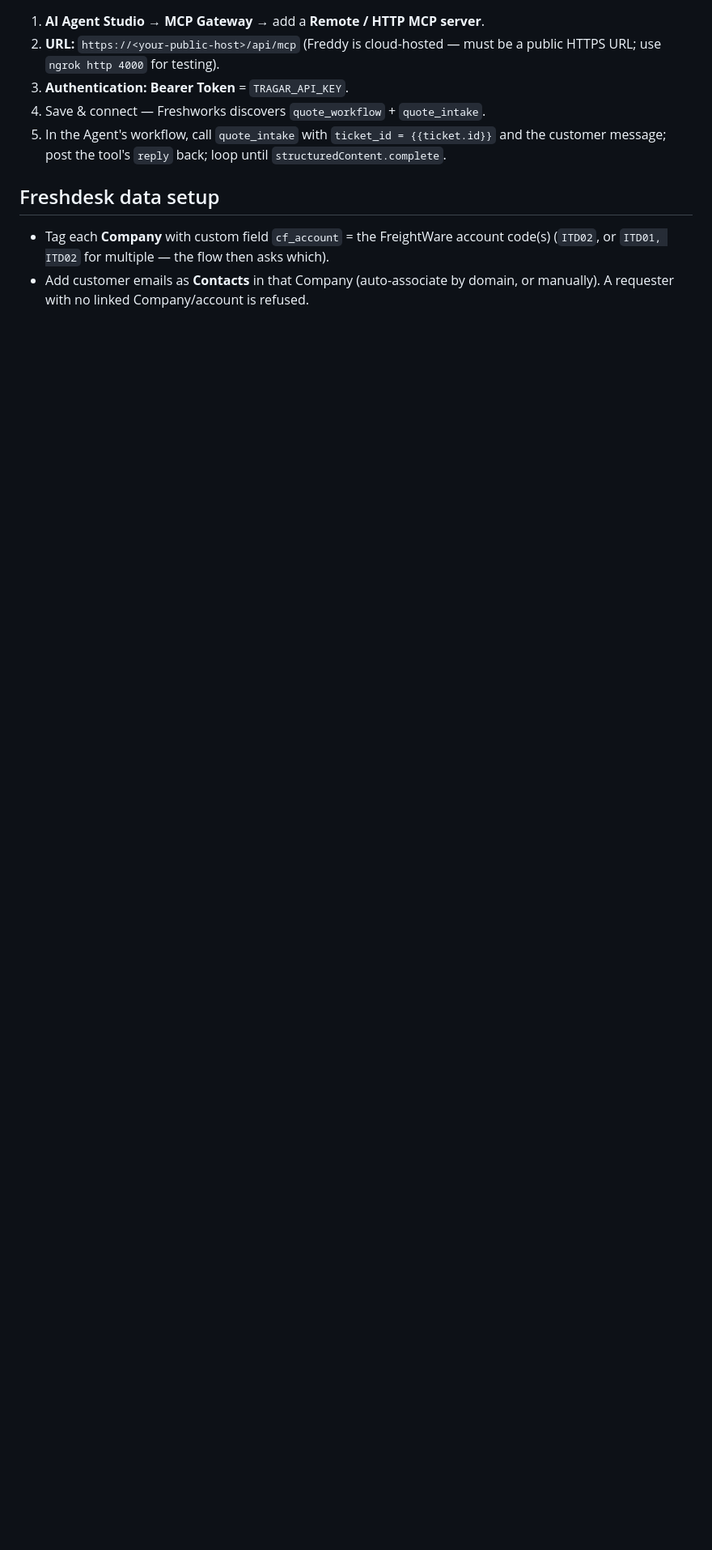
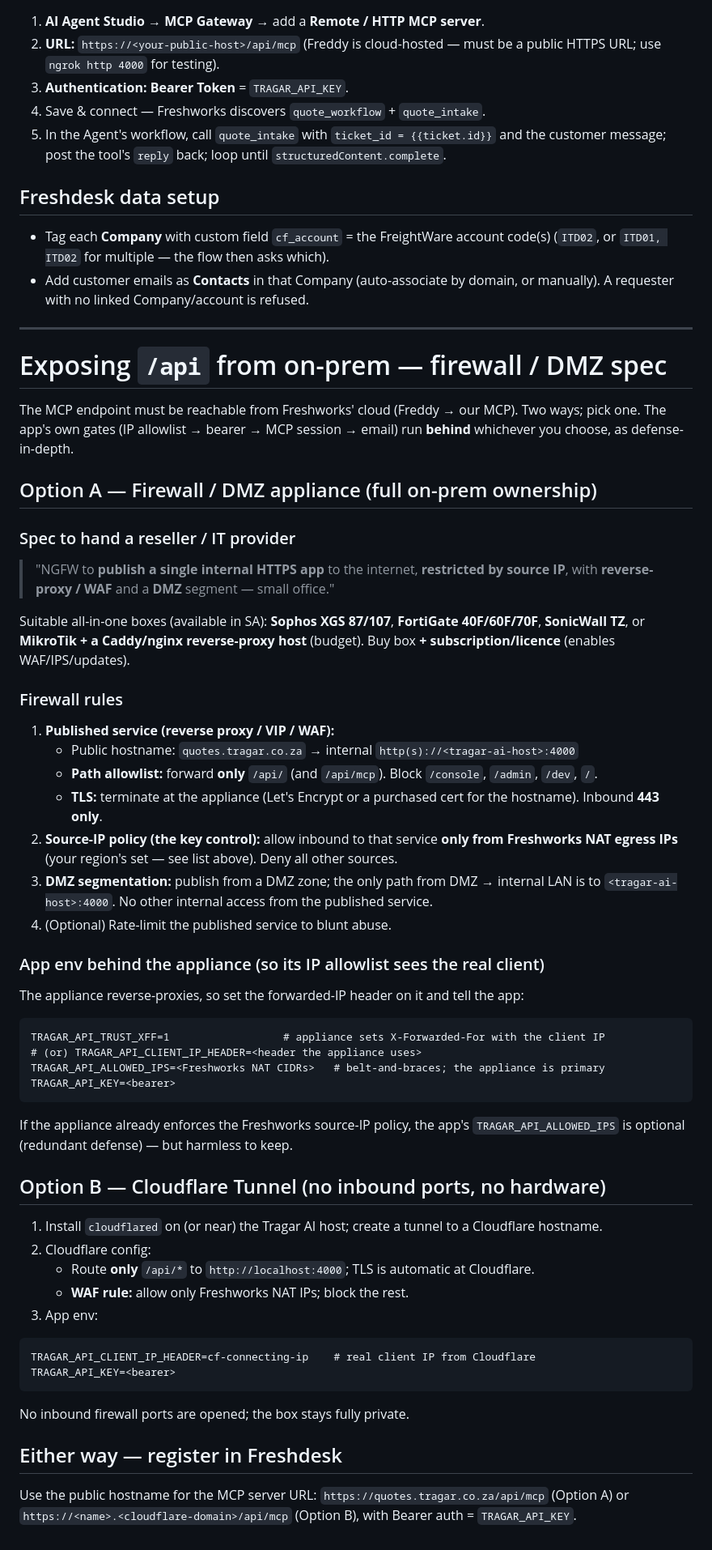
Before and after one commit to Raathmd/tragar_ai, a Markdown page: docs/freshdesk-mcp-setup.md, the part around the change. Shown at 81% size. Rendered like a GitHub page; blank space fills up the shorter version.

Commit message:
docs: firewall/DMZ device spec + rules for exposing /api (on-prem)
Adds a hand-to-reseller spec and the exact rules to publish /api to Freshworks:
Option A (NGFW/DMZ appliance — Sophos XGS / FortiGate / SonicWall / MikroTik):
published reverse-proxy/WAF service for /api only, TLS at the edge, source-IP
policy limited to Freshworks NAT IPs, DMZ segmentation, plus the app env to read
the real client IP. Option B (Cloudflare Tunnel — no inbound ports). Both end
with the MCP server URL to register in Freshdesk.

Co-Authored-By: Claude Opus 4.8 (1M context) <noreply@anthropic.com>

````diff
--- a/docs/freshdesk-mcp-setup.md
+++ b/docs/freshdesk-mcp-setup.md
@@ -58,3 +58,61 @@ CIDRs; ranges shown as `x-y` are a contiguous block (e.g. `44.206.73.232-239` =
 
 - Tag each **Company** with custom field `cf_account` = the FreightWare account code(s) (`ITD02`, or `ITD01, ITD02` for multiple — the flow then asks which).
 - Add customer emails as **Contacts** in that Company (auto-associate by domain, or manually). A requester with no linked Company/account is refused.
+
+---
+
+# Exposing `/api` from on-prem — firewall / DMZ spec
+
+The MCP endpoint must be reachable from Freshworks' cloud (Freddy → our MCP). Two
+ways; pick one. The app's own gates (IP allowlist → bearer → MCP session → email)
+run **behind** whichever you choose, as defense-in-depth.
+
+## Option A — Firewall / DMZ appliance (full on-prem ownership)
+
+### Spec to hand a reseller / IT provider
+> "NGFW to **publish a single internal HTTPS app** to the internet, **restricted by
+> source IP**, with **reverse-proxy / WAF** and a **DMZ** segment — small office."
+
+Suitable all-in-one boxes (available in SA): **Sophos XGS 87/107**, **FortiGate
+40F/60F/70F**, **SonicWall TZ**, or **MikroTik + a Caddy/nginx reverse-proxy host**
+(budget). Buy box **+ subscription/licence** (enables WAF/IPS/updates).
+
+### Firewall rules
+1. **Published service (reverse proxy / VIP / WAF):**
+   - Public hostname: `quotes.tragar.co.za` → internal `http(s)://<tragar-ai-host>:4000`
+   - **Path allowlist:** forward **only** `/api/` (and `/api/mcp`). Block `/console`, `/admin`, `/dev`, `/`.
+   - **TLS:** terminate at the appliance (Let's Encrypt or a purchased cert for the hostname). Inbound **443 only**.
+2. **Source-IP policy (the key control):** allow inbound to that service **only from
+   Freshworks NAT egress IPs** (your region's set — see list above). Deny all other sources.
+3. **DMZ segmentation:** publish from a DMZ zone; the only path from DMZ → internal LAN
+   is to `<tragar-ai-host>:4000`. No other internal access from the published service.
+4. (Optional) Rate-limit the published service to blunt abuse.
+
+### App env behind the appliance (so its IP allowlist sees the real client)
+The appliance reverse-proxies, so set the forwarded-IP header on it and tell the app:
+```
+TRAGAR_API_TRUST_XFF=1                  # appliance sets X-Forwarded-For with the client IP
+# (or) TRAGAR_API_CLIENT_IP_HEADER=<header the appliance uses>
+TRAGAR_API_ALLOWED_IPS=<Freshworks NAT CIDRs>   # belt-and-braces; the appliance is primary
+TRAGAR_API_KEY=<bearer>
+```
+If the appliance already enforces the Freshworks source-IP policy, the app's
+`TRAGAR_API_ALLOWED_IPS` is optional (redundant defense) — but harmless to keep.
+
+## Option B — Cloudflare Tunnel (no inbound ports, no hardware)
+
+1. Install `cloudflared` on (or near) the Tragar AI host; create a tunnel to a Cloudflare hostname.
+2. Cloudflare config:
+   - Route **only** `/api/*` to `http://localhost:4000`; TLS is automatic at Cloudflare.
+   - **WAF rule:** allow only Freshworks NAT IPs; block the rest.
+3. App env:
+```
+TRAGAR_API_CLIENT_IP_HEADER=cf-connecting-ip    # real client IP from Cloudflare
+TRAGAR_API_KEY=<bearer>
+```
+No inbound firewall ports are opened; the box stays fully private.
+
+## Either way — register in Freshdesk
+Use the public hostname for the MCP server URL: `https://quotes.tragar.co.za/api/mcp`
+(Option A) or `https://<name>.<cloudflare-domain>/api/mcp` (Option B), with Bearer
+auth = `TRAGAR_API_KEY`.
````
